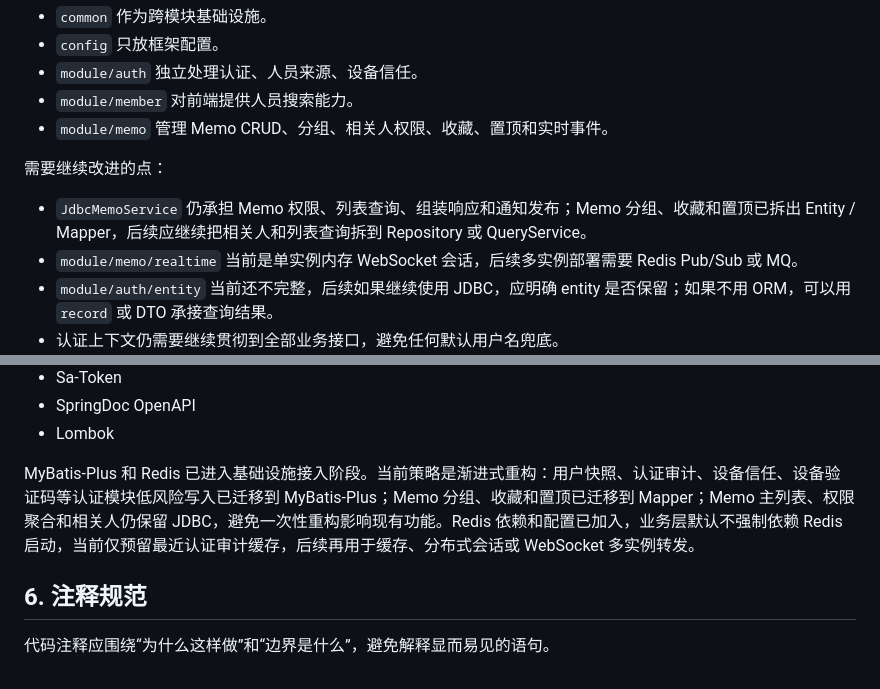
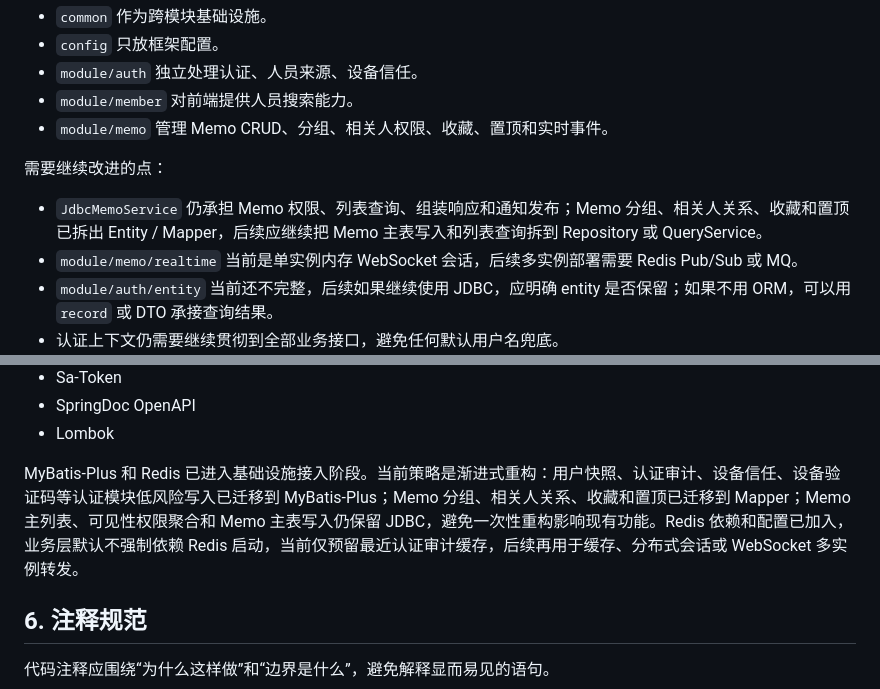
Before and after one commit to EvanZhaoi/unicomm-planning, a Markdown page: docs/11-前后端企业级结构审查.md, 2 parts joined by grey strips. GitHub-like rendering.

Commit message:
docs: record memo related user mapper migration

```diff
--- a/docs/11-前后端企业级结构审查.md
+++ b/docs/11-前后端企业级结构审查.md
@@ -96,7 +96,7 @@ com.unicomm/
 
 需要继续改进的点：
 
-- `JdbcMemoService` 仍承担 Memo 权限、列表查询、组装响应和通知发布；Memo 分组、收藏和置顶已拆出 Entity / Mapper，后续应继续把相关人和列表查询拆到 Repository 或 QueryService。
+- `JdbcMemoService` 仍承担 Memo 权限、列表查询、组装响应和通知发布；Memo 分组、相关人关系、收藏和置顶已拆出 Entity / Mapper，后续应继续把 Memo 主表写入和列表查询拆到 Repository 或 QueryService。
 - `module/memo/realtime` 当前是单实例内存 WebSocket 会话，后续多实例部署需要 Redis Pub/Sub 或 MQ。
 - `module/auth/entity` 当前还不完整，后续如果继续使用 JDBC，应明确 entity 是否保留；如果不用 ORM，可以用 `record` 或 DTO 承接查询结果。
 - 认证上下文仍需要继续贯彻到全部业务接口，避免任何默认用户名兜底。
@@ -165,7 +165,7 @@ TanStack Query 已作为服务端缓存层接入，Memo store 通过 `queryClien
 - SpringDoc OpenAPI
 - Lombok
 
-MyBatis-Plus 和 Redis 已进入基础设施接入阶段。当前策略是渐进式重构：用户快照、认证审计、设备信任、设备验证码等认证模块低风险写入已迁移到 MyBatis-Plus；Memo 分组、收藏和置顶已迁移到 Mapper；Memo 主列表、权限聚合和相关人仍保留 JDBC，避免一次性重构影响现有功能。Redis 依赖和配置已加入，业务层默认不强制依赖 Redis 启动，当前仅预留最近认证审计缓存，后续再用于缓存、分布式会话或 WebSocket 多实例转发。
+MyBatis-Plus 和 Redis 已进入基础设施接入阶段。当前策略是渐进式重构：用户快照、认证审计、设备信任、设备验证码等认证模块低风险写入已迁移到 MyBatis-Plus；Memo 分组、相关人关系、收藏和置顶已迁移到 Mapper；Memo 主列表、可见性权限聚合和 Memo 主表写入仍保留 JDBC，避免一次性重构影响现有功能。Redis 依赖和配置已加入，业务层默认不强制依赖 Redis 启动，当前仅预留最近认证审计缓存，后续再用于缓存、分布式会话或 WebSocket 多实例转发。
 
 ## 6. 注释规范
 
```
Also changed, not shown: docs/01-项目结构设计.md (+1 -1 lines), docs/08-认证架构设计.md (+1 -1 lines).
